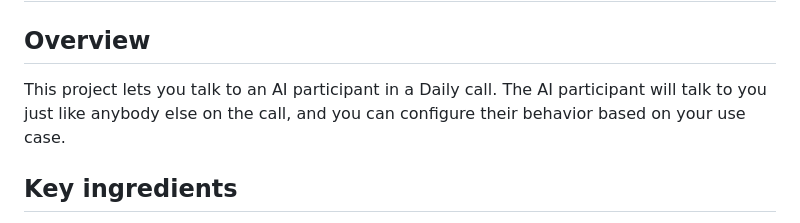
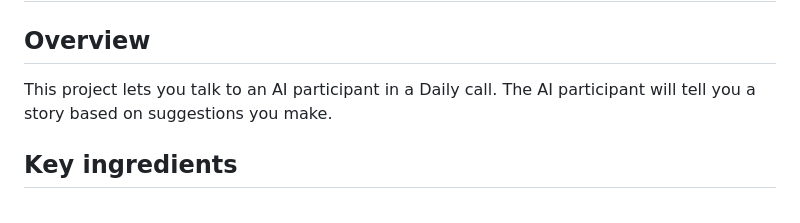
Before and after one commit to daily-demos/llm-talk, a Markdown page: README.md, the part around the change. Rendered like a GitHub page.

```diff
--- a/README.md
+++ b/README.md
@@ -2,7 +2,7 @@
 
 ## Overview
 
-This project lets you talk to an AI participant in a Daily call. The AI participant will talk to you just like anybody else on the call, and you can configure their behavior based on your use case.
+This project lets you talk to an AI participant in a Daily call. The AI participant will tell you a story based on suggestions you make.
 
 ## Key ingredients
 
```
